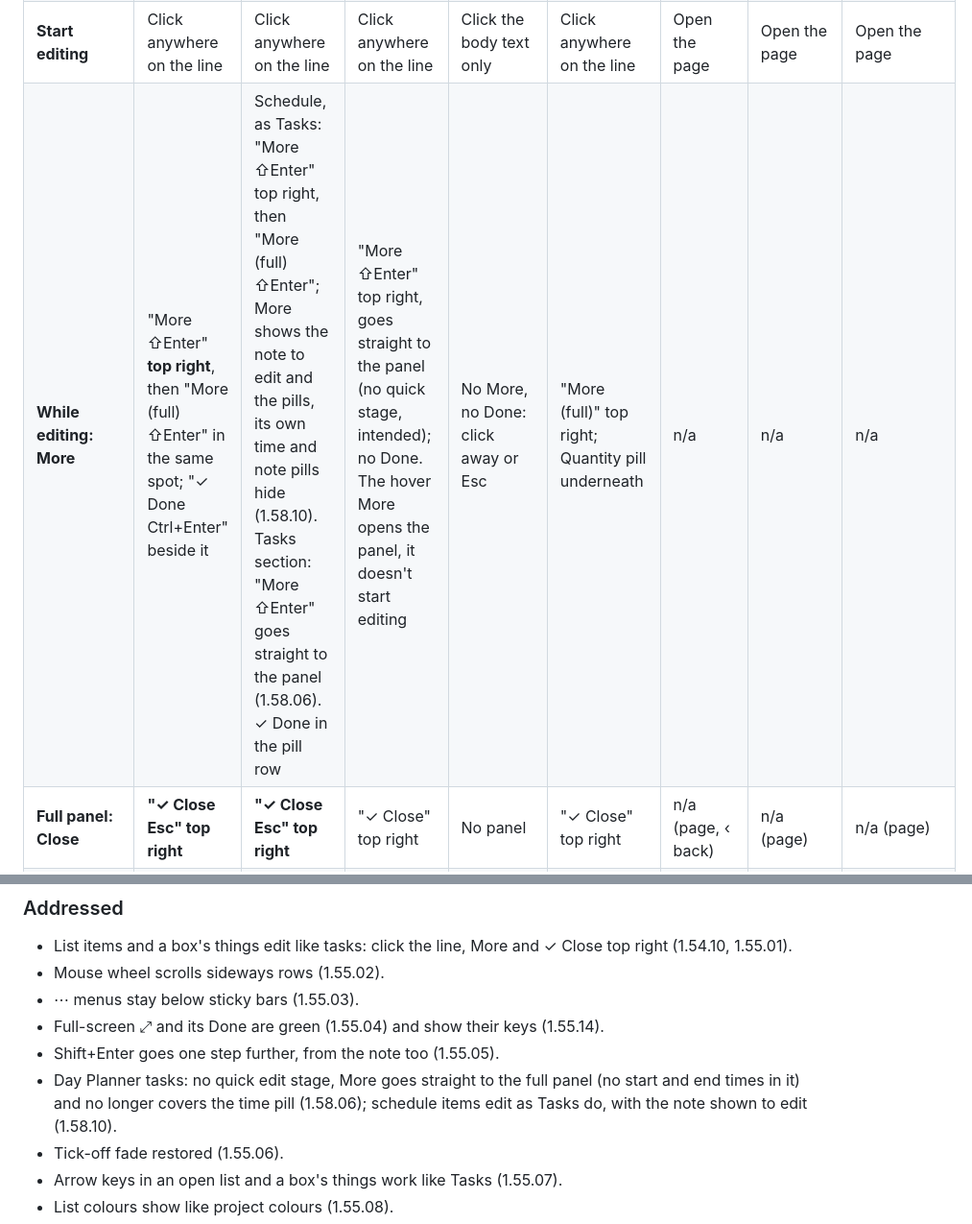
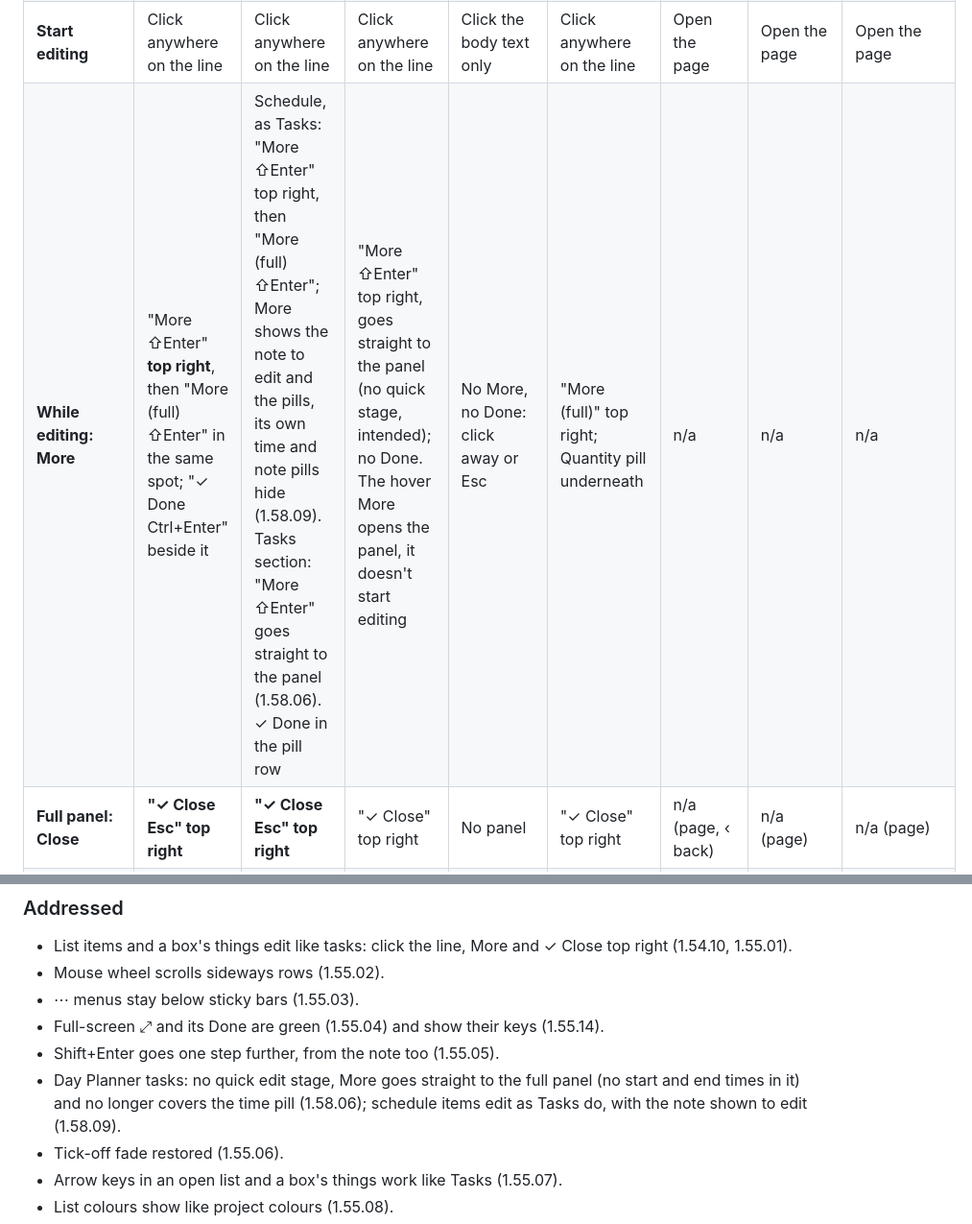
Before and after one commit to hazymat/sift, a Markdown page: docs/ui-consistency.md, 2 parts joined by grey strips. Shown at 96% size. Drawn GitHub-style.

Commit message:
Keep the Day Planner's 1.58.09 notes in the UI consistency doc

```diff
--- a/docs/ui-consistency.md
+++ b/docs/ui-consistency.md
@@ -72,7 +72,7 @@ Rows and cards inside an area. "Top right" means on the row's own first line, at
 | **Resting** | ⠿ (hover), tick, title, chips, note | ⠿ (text glyph), tick, title, tags, note | ⠿, tick, text, ▾ n/m, note line | Head row (⠿, type, time, ☆), text, Archive and ⋯ (→ Task, Plan it, → Find Things are in the ⋯) | Cube grip, name, ×qty, tags | Photo, title, tags, Make, ☆, ⋯ | Grip, name, about, chips | Card or table row |
 | **Computer hover** | Green **"More"** top right | Green **"More"** top right | Green **"More"** top right | Action row brightens; **⋯ bottom right** | Green **"More"** top right | Card lifts; grip shows | Grip brightens | Background only |
 | **Start editing** | Click anywhere on the line | Click anywhere on the line | Click anywhere on the line | Click the body text only | Click anywhere on the line | Open the page | Open the page | Open the page |
-| **While editing: More** | "More ⇧Enter" **top right**, then "More (full) ⇧Enter" in the same spot; "✓ Done Ctrl+Enter" beside it | Schedule, as Tasks: "More ⇧Enter" top right, then "More (full) ⇧Enter"; More shows the note to edit and the pills, its own time and note pills hide (1.58.10). Tasks section: "More ⇧Enter" goes straight to the panel (1.58.06). ✓ Done in the pill row | "More ⇧Enter" top right, goes straight to the panel (no quick stage, intended); no Done. The hover More opens the panel, it doesn't start editing | No More, no Done: click away or Esc | "More (full)" top right; Quantity pill underneath | n/a | n/a | n/a |
+| **While editing: More** | "More ⇧Enter" **top right**, then "More (full) ⇧Enter" in the same spot; "✓ Done Ctrl+Enter" beside it | Schedule, as Tasks: "More ⇧Enter" top right, then "More (full) ⇧Enter"; More shows the note to edit and the pills, its own time and note pills hide (1.58.09). Tasks section: "More ⇧Enter" goes straight to the panel (1.58.06). ✓ Done in the pill row | "More ⇧Enter" top right, goes straight to the panel (no quick stage, intended); no Done. The hover More opens the panel, it doesn't start editing | No More, no Done: click away or Esc | "More (full)" top right; Quantity pill underneath | n/a | n/a | n/a |
 | **Full panel: Close** | **"✓ Close Esc" top right** | **"✓ Close Esc" top right** | "✓ Close" top right | No panel | "✓ Close" top right | n/a (page, ‹ back) | n/a (page) | n/a (page) |
 | **Panel footer** | + Sub-task · Archive · Delete | Unallocate time · Let go · → Tasks · Archive · Delete | Archive · Delete (no + Sub-item) | n/a | Colour · Archive · Delete | n/a | n/a | n/a |
 | **Shift+Enter** | More (with the note), then full panel; from the note too | Schedule: More (note and pills), then full panel. Tasks section: full panel | Full panel's note | New line | n/a | n/a | n/a | n/a |
@@ -127,7 +127,7 @@ Rows and cards inside an area. "Top right" means on the row's own first line, at
 - ⋯ menus stay below sticky bars (1.55.03).
 - Full-screen ⤢ and its Done are green (1.55.04) and show their keys (1.55.14).
 - Shift+Enter goes one step further, from the note too (1.55.05).
-- Day Planner tasks: no quick edit stage, More goes straight to the full panel (no start and end times in it) and no longer covers the time pill (1.58.06); schedule items edit as Tasks do, with the note shown to edit (1.58.10).
+- Day Planner tasks: no quick edit stage, More goes straight to the full panel (no start and end times in it) and no longer covers the time pill (1.58.06); schedule items edit as Tasks do, with the note shown to edit (1.58.09).
 - Tick-off fade restored (1.55.06).
 - Arrow keys in an open list and a box's things work like Tasks (1.55.07).
 - List colours show like project colours (1.55.08).
```
